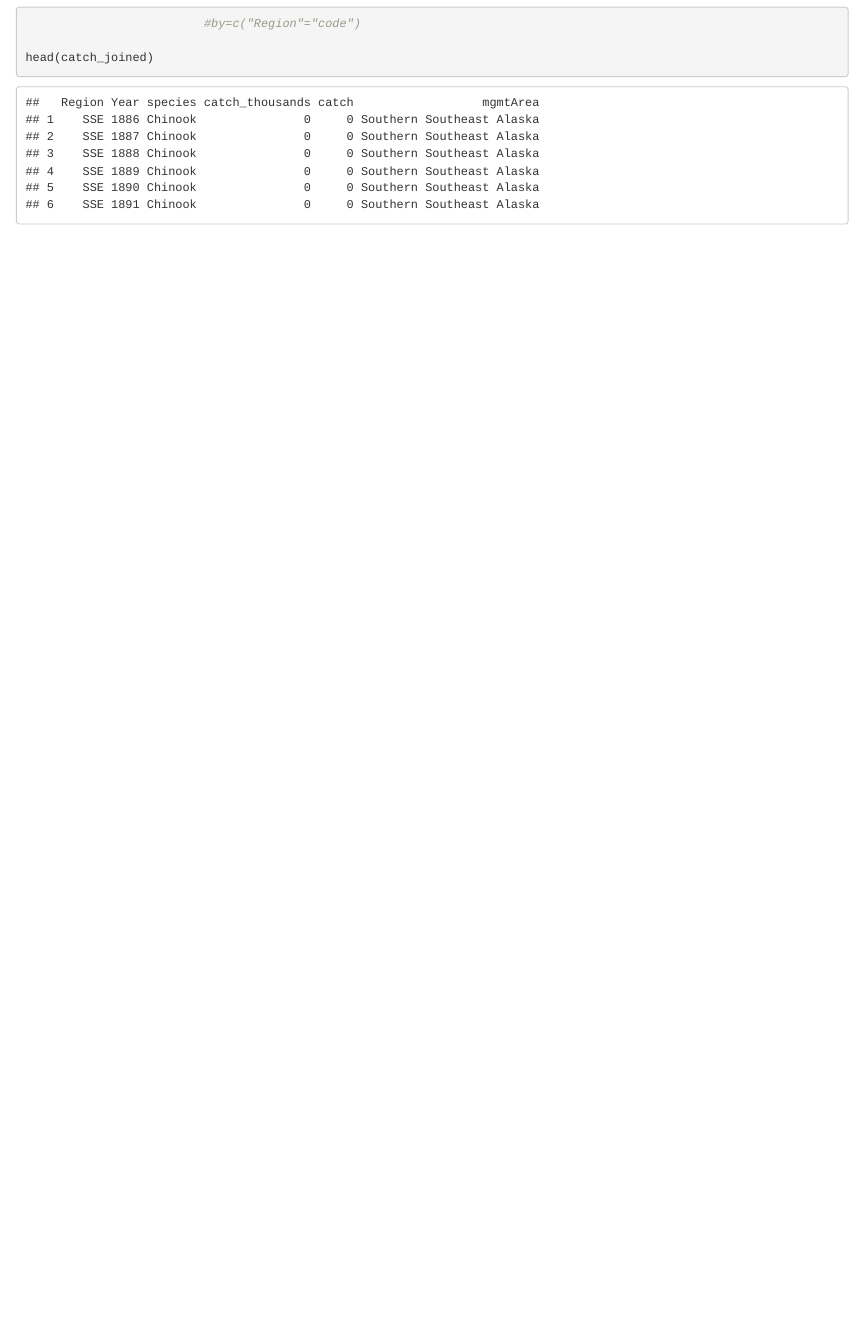
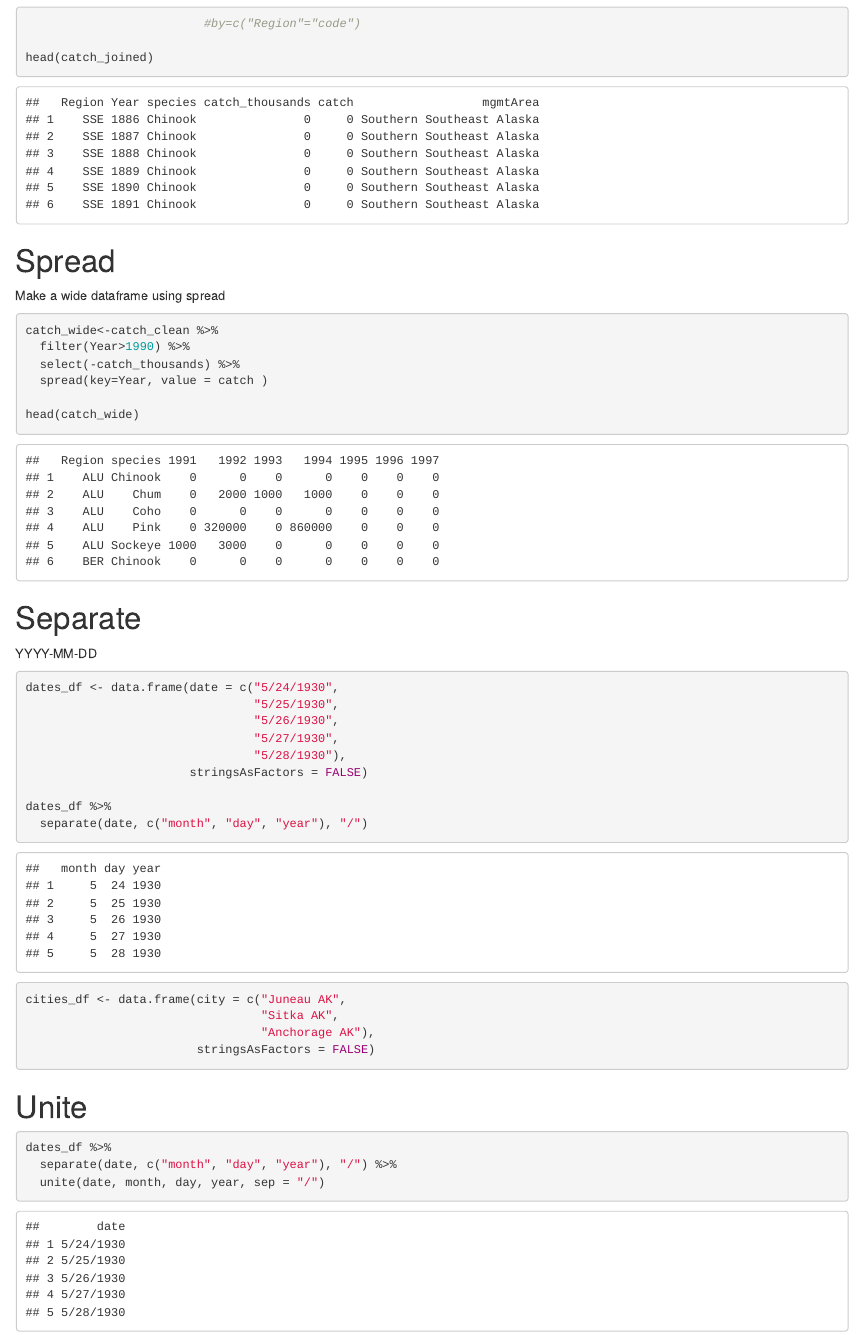
Before and after one commit to hydrogeohc/arctic-training, an R Markdown document (data-tidy.rmd): the page in a window 1100 px wide, from 3550 px down. The pictures show the output file data-tidy.html that the author committed with the source, opened offline.

Commit message:
update_248pm

````diff
--- a/data-tidy.rmd
+++ b/data-tidy.rmd
@@ -141,3 +141,64 @@ catch_joined<- left_join(catch_clean,region_clean)
 head(catch_joined)
 
 ```
+
+#Spread
+
+Make a wide dataframe using spread
+
+```{r}
+catch_wide<-catch_clean %>%
+  filter(Year>1990) %>%
+  select(-catch_thousands) %>%
+  spread(key=Year, value = catch )
+
+head(catch_wide)
+
+
+
+```
+
+#Separate
+
+YYYY-MM-DD
+
+```{r}
+dates_df <- data.frame(date = c("5/24/1930",
+                                "5/25/1930",
+                                "5/26/1930",
+                                "5/27/1930",
+                                "5/28/1930"),
+                       stringsAsFactors = FALSE)
+
+dates_df %>%
+  separate(date, c("month", "day", "year"), "/")
+
+
+
+
+```
+
+```{r}
+cities_df <- data.frame(city = c("Juneau AK",
+                                 "Sitka AK",
+                                 "Anchorage AK"),
+                        stringsAsFactors = FALSE)
+
+
+
+```
+
+
+#Unite
+
+
+
+```{r}
+dates_df %>%
+  separate(date, c("month", "day", "year"), "/") %>%
+  unite(date, month, day, year, sep = "/")
+
+
+
+
+```
````
Also changed, not shown: data-tidy.html.
